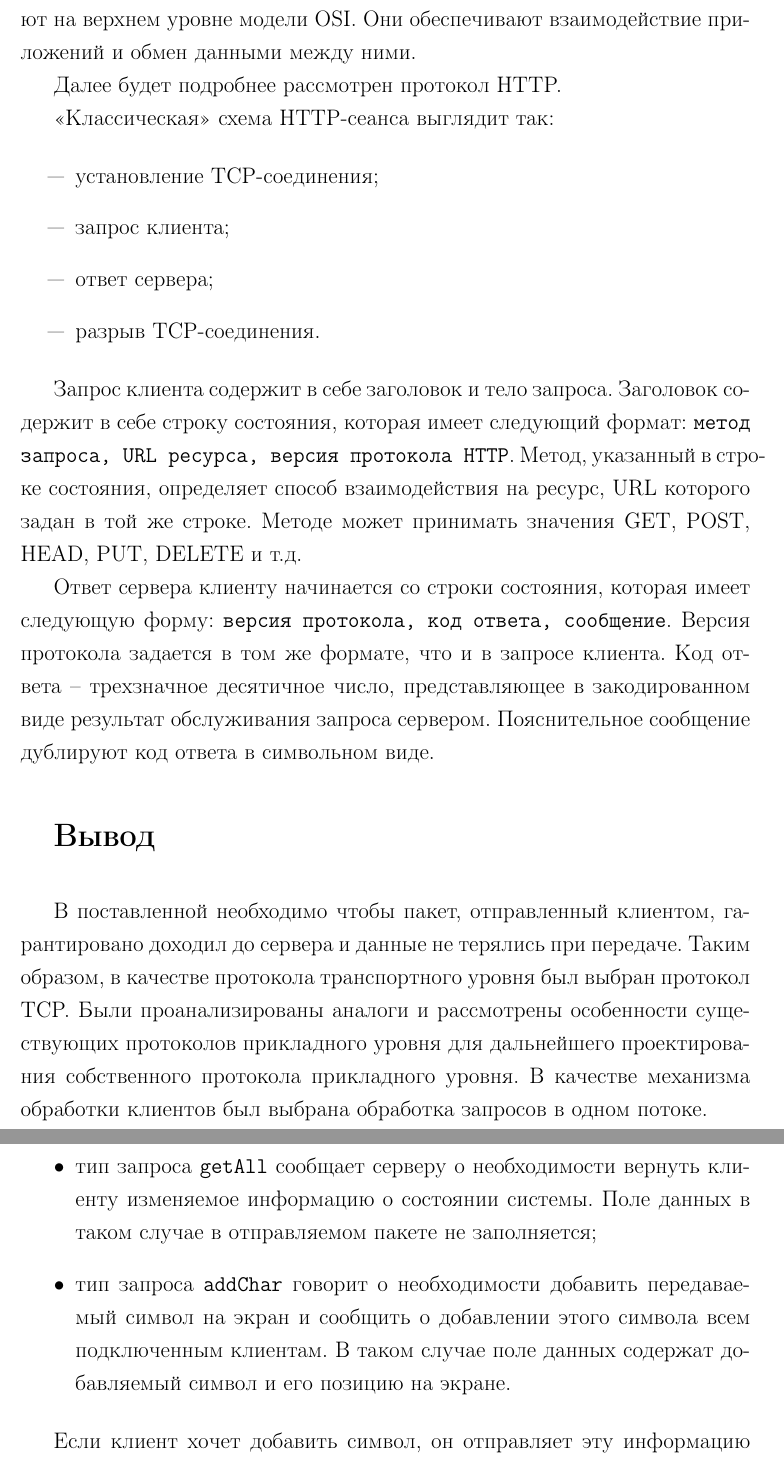
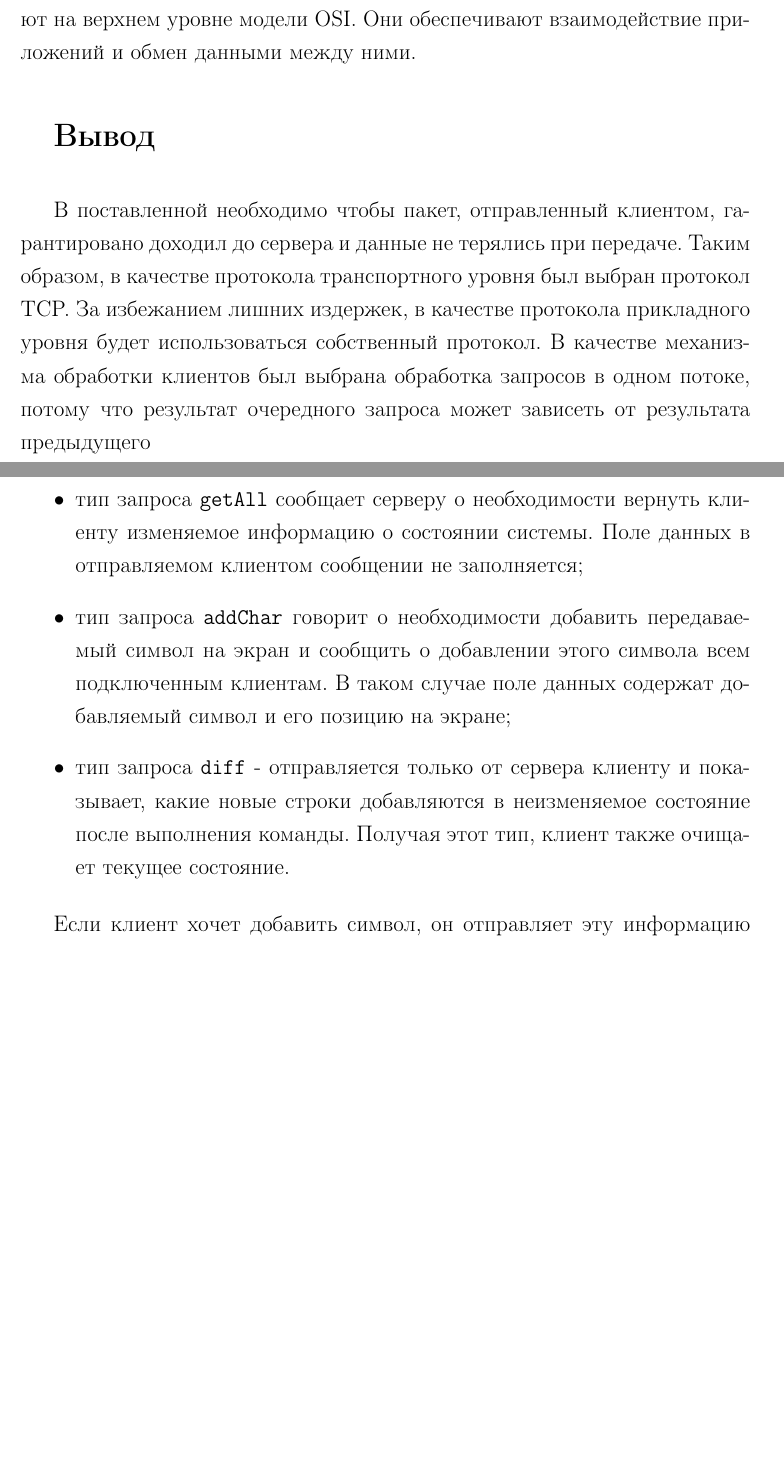
Before and after one commit to Justarone/bmstu-nets-course, a LaTeX document (docs/tex/report.tex, which reads docs/tex/10-analysis.tex, docs/tex/20-design.tex): two parts of pages 11 and 14 of 28, joined at a grey line, cut so that both start at the same text, the shorter picture padded with empty space. Compiled offline with pdfLaTeX.

Commit message:
docs: yolo

```diff
--- a/docs/tex/10-analysis.tex
+++ b/docs/tex/10-analysis.tex
@@ -181,21 +181,6 @@
 
 Протоколы прикладного уровня описывают взаимодействие между кли­ентской и серверной частями программы. Прикладные протоколы работают на верхнем уровне модели OSI. Они обеспечивают взаимодействие приложений и обмен данными между ними.
 
-Далее будет подробнее рассмотрен протокол HTTP.
-
-<<Классическая>> схема HTTP-сеанса выглядит так:
-
-\begin{itemize}
-	\item[---] установление TCP-соединения;
-	\item[---] запрос клиента;
-	\item[---] ответ сервера;
-	\item[---] разрыв TCP-соединения.
-\end{itemize}
-
-Запрос клиента содержит в себе заголовок и тело запроса. Заголовок содержит в себе строку состояния, которая имеет следующий формат: \texttt{метод запроса, URL ресурса, версия протокола HTTP}. Метод, указанный в строке состояния, определяет способ взаимодействия на ресурс, URL которого задан в той же строке. Методе может принимать значения GET, POST, HEAD, PUT, DELETE и т.д.
-
-Ответ сервера клиенту начинается со строки состояния, которая имеет следующую форму: \texttt{версия протокола, код ответа, сообщение}. Версия протокола задается в том же формате, что и в запросе клиента. Код ответа -- трехзначное десятичное число, представляющее в закодированном виде результат обслуживания запроса сервером. Пояснительное сообщение дублируют код ответа в символьном виде.
-
 \section*{Вывод}
 
-В поставленной необходимо чтобы пакет, отправленный клиентом, гарантировано доходил до сервера и данные не терялись при передаче. Таким образом, в качестве протокола транспортного уровня был выбран протокол TCP. Были проанализированы аналоги и рассмотрены особенности существующих протоколов прикладного уровня для дальнейшего проектирования собственного протокола прикладного уровня. В качестве механизма обработки клиентов был выбрана обработка запросов в одном потоке.
+В поставленной необходимо чтобы пакет, отправленный клиентом, гарантировано доходил до сервера и данные не терялись при передаче. Таким образом, в качестве протокола транспортного уровня был выбран протокол TCP. За избежанием лишних издержек, в качестве протокола прикладного уровня будет использоваться собственный протокол. В качестве механизма обработки клиентов был выбрана обработка запросов в одном потоке, потому что результат очередного запроса может зависеть от результата предыдущего
--- a/docs/tex/20-design.tex
+++ b/docs/tex/20-design.tex
@@ -54,7 +54,8 @@
 
 \begin{itemize}
-	\item тип запроса \texttt{getAll} сообщает серверу о необходимости вернуть клиенту изменяемое информацию о состоянии системы. Поле данных в таком случае в отправляемом пакете не заполняется;
-	\item тип запроса \texttt{addChar} говорит о необходимости добавить передаваемый символ на экран и сообщить о добавлении этого символа всем подключенным клиентам. В таком случае поле данных содержат добавляемый символ и его позицию на экране.
+	\item тип запроса \texttt{getAll} сообщает серверу о необходимости вернуть клиенту изменяемое информацию о состоянии системы. Поле данных в отправляемом клиентом сообщении не заполняется;
+	\item тип запроса \texttt{addChar} говорит о необходимости добавить передаваемый символ на экран и сообщить о добавлении этого символа всем подключенным клиентам. В таком случае поле данных содержат добавляемый символ и его позицию на экране;
+	\item тип запроса \texttt{diff} - отправляется только от сервера клиенту и показывает, какие новые строки добавляются в неизменяемое состояние после выполнения команды. Получая этот тип, клиент также очищает текущее состояние.
 \end{itemize}
 
 Если клиент хочет добавить символ, он отправляет эту информацию серверу (запрос с типом \texttt{addChar}), сервер проверяет такой запрос на валидность, добавляет символ и сообщает всем подключенным к нему клиентам -- то есть передает новое состояние системы. Сервер может передавать клиентам лишь состояние системы.
```
Also changed, not shown: docs/tex/02-intro.tex (+1 -1 lines), docs/tex/30-impl.tex (+10 -3 lines), docs/pdf/report.pdf, docs/tex/img/idef0-a0.png, docs/tex/img/idef0-a1.png, docs/tex/10-analysis.tex (4 more changed lines), docs/tex/20-design.tex (4 more changed lines), 1 other file.
